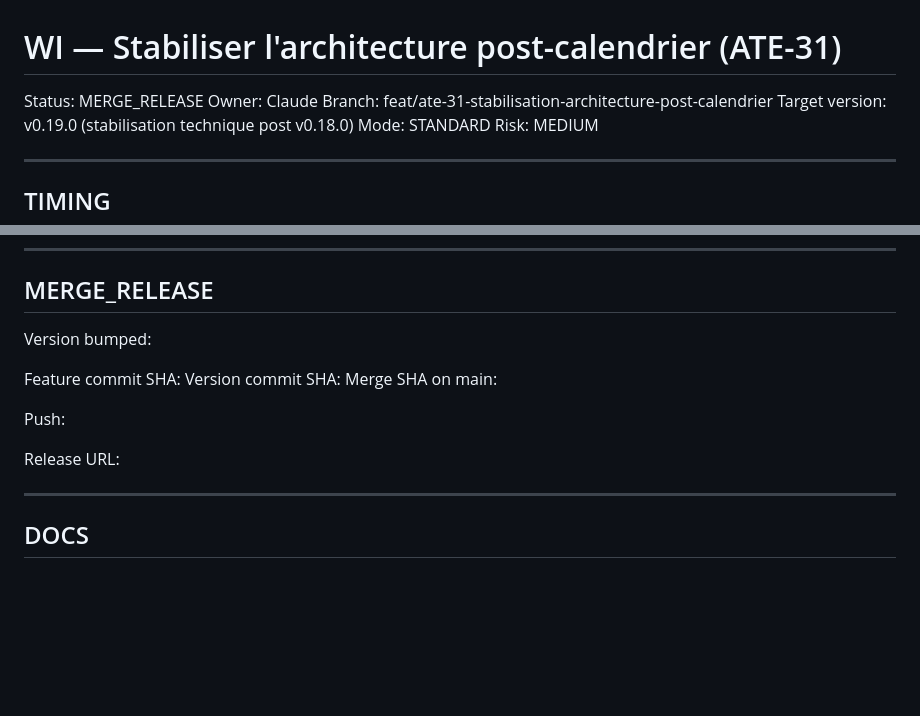
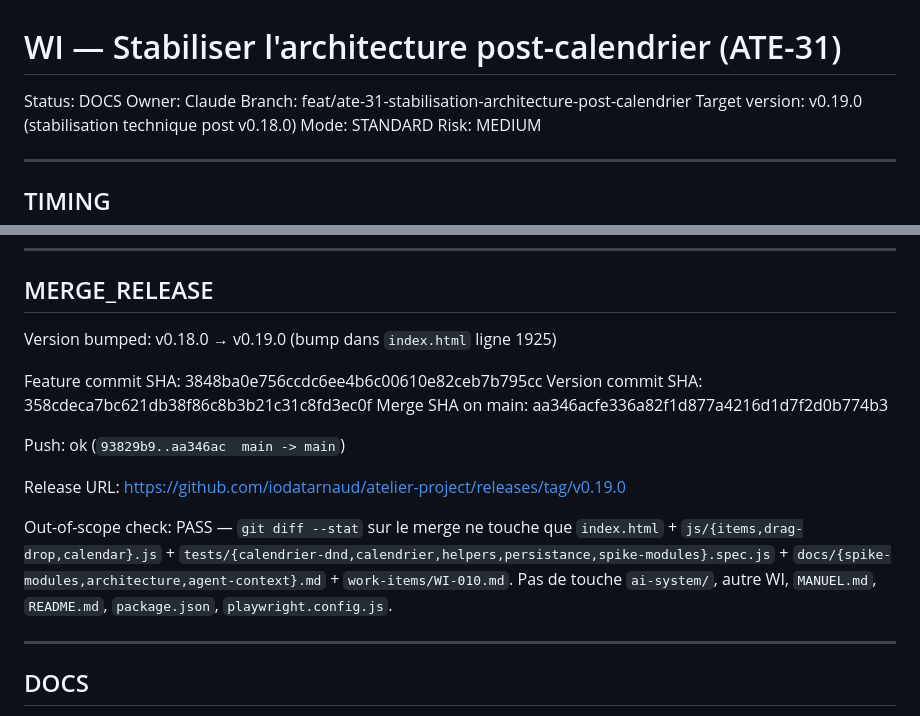
Before and after one commit to iodatarnaud/atelier-project, a Markdown page: work-items/WI-010.md, 2 parts joined by grey strips. GitHub-like rendering; blank space fills up the shorter version.

Commit message:
chore(wi-010): post-merge metadata MERGE_RELEASE + release v0.19.0
Renseigne dans la section ## MERGE_RELEASE de WI-010 :
- Version bumped v0.18.0 → v0.19.0
- Feature commit SHA 3848ba0
- Version commit SHA 358cdec
- Merge SHA on main aa346ac
- Release URL https://github.com/iodatarnaud/atelier-project/releases/tag/v0.19.0
- Out-of-scope check PASS (index.html + js/* + tests/* + docs/* + work-items/WI-010.md uniquement)

Co-Authored-By: Claude Opus 4.7 (1M context) <noreply@anthropic.com>

```diff
--- a/work-items/WI-010.md
+++ b/work-items/WI-010.md
@@ -1,6 +1,6 @@
 # WI — Stabiliser l'architecture post-calendrier (ATE-31)
 
-Status: MERGE_RELEASE
+Status: DOCS
 Owner: Claude
 Branch: feat/ate-31-stabilisation-architecture-post-calendrier
 Target version: v0.19.0 (stabilisation technique post v0.18.0)
@@ -830,15 +830,17 @@ Le pattern de découpage shell + modules ES natifs est désormais en place. Si l
 
 ## MERGE_RELEASE
 
-Version bumped:
+Version bumped: v0.18.0 → v0.19.0 (bump dans `index.html` ligne 1925)
 
-Feature commit SHA:
-Version commit SHA:
-Merge SHA on main:
+Feature commit SHA: 3848ba0e756ccdc6ee4b6c00610e82ceb7b795cc
+Version commit SHA: 358cdeca7bc621db38f86c8b3b21c31c8fd3ec0f
+Merge SHA on main: aa346acfe336a82f1d877a4216d1d7f2d0b774b3
 
-Push:
+Push: ok (`93829b9..aa346ac  main -> main`)
 
-Release URL:
+Release URL: https://github.com/iodatarnaud/atelier-project/releases/tag/v0.19.0
+
+Out-of-scope check: PASS — `git diff --stat` sur le merge ne touche que `index.html` + `js/{items,drag-drop,calendar}.js` + `tests/{calendrier-dnd,calendrier,helpers,persistance,spike-modules}.spec.js` + `docs/{spike-modules,architecture,agent-context}.md` + `work-items/WI-010.md`. Pas de touche `ai-system/`, autre WI, `MANUEL.md`, `README.md`, `package.json`, `playwright.config.js`.
 
 ---
 
```
